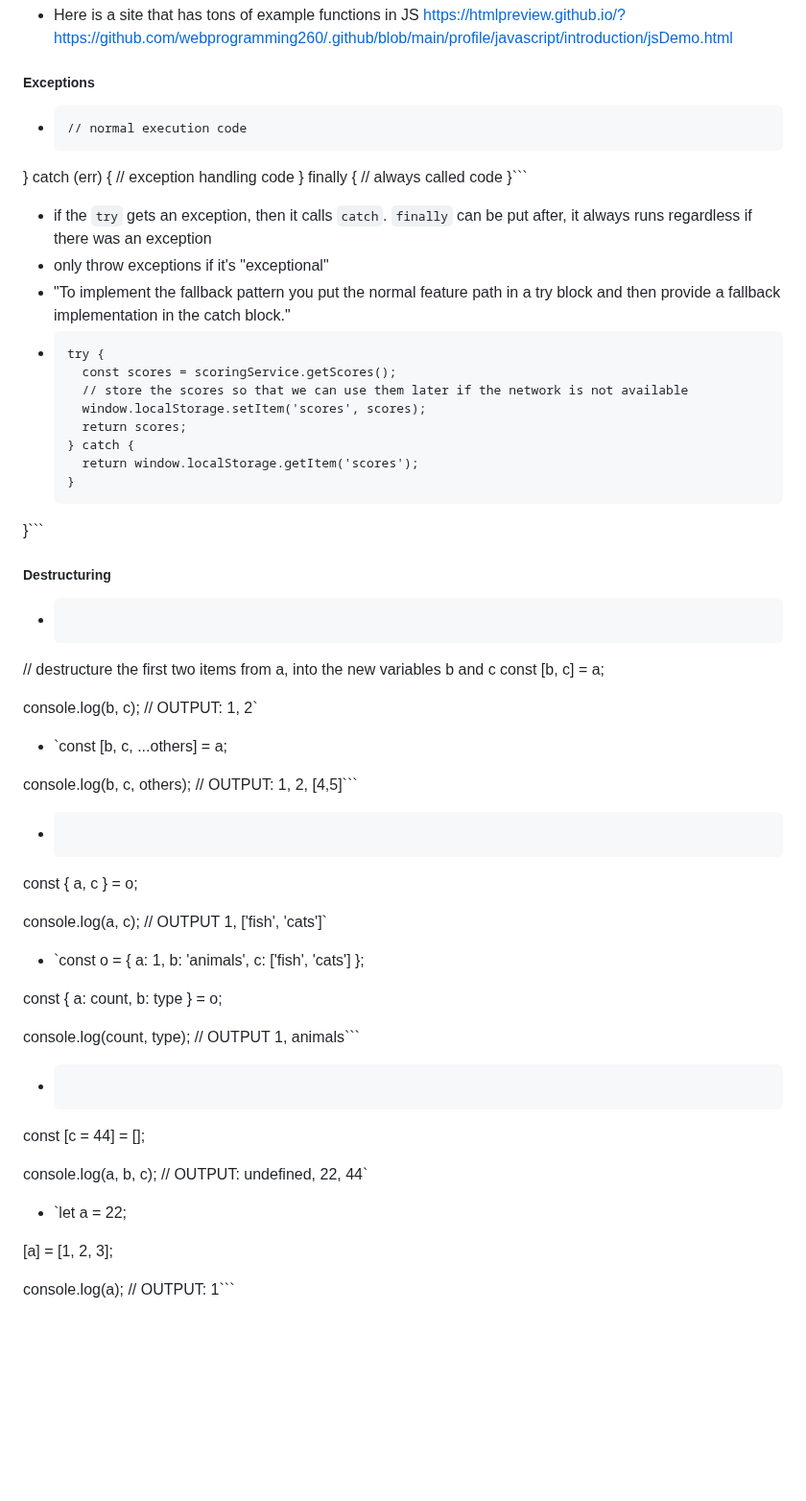
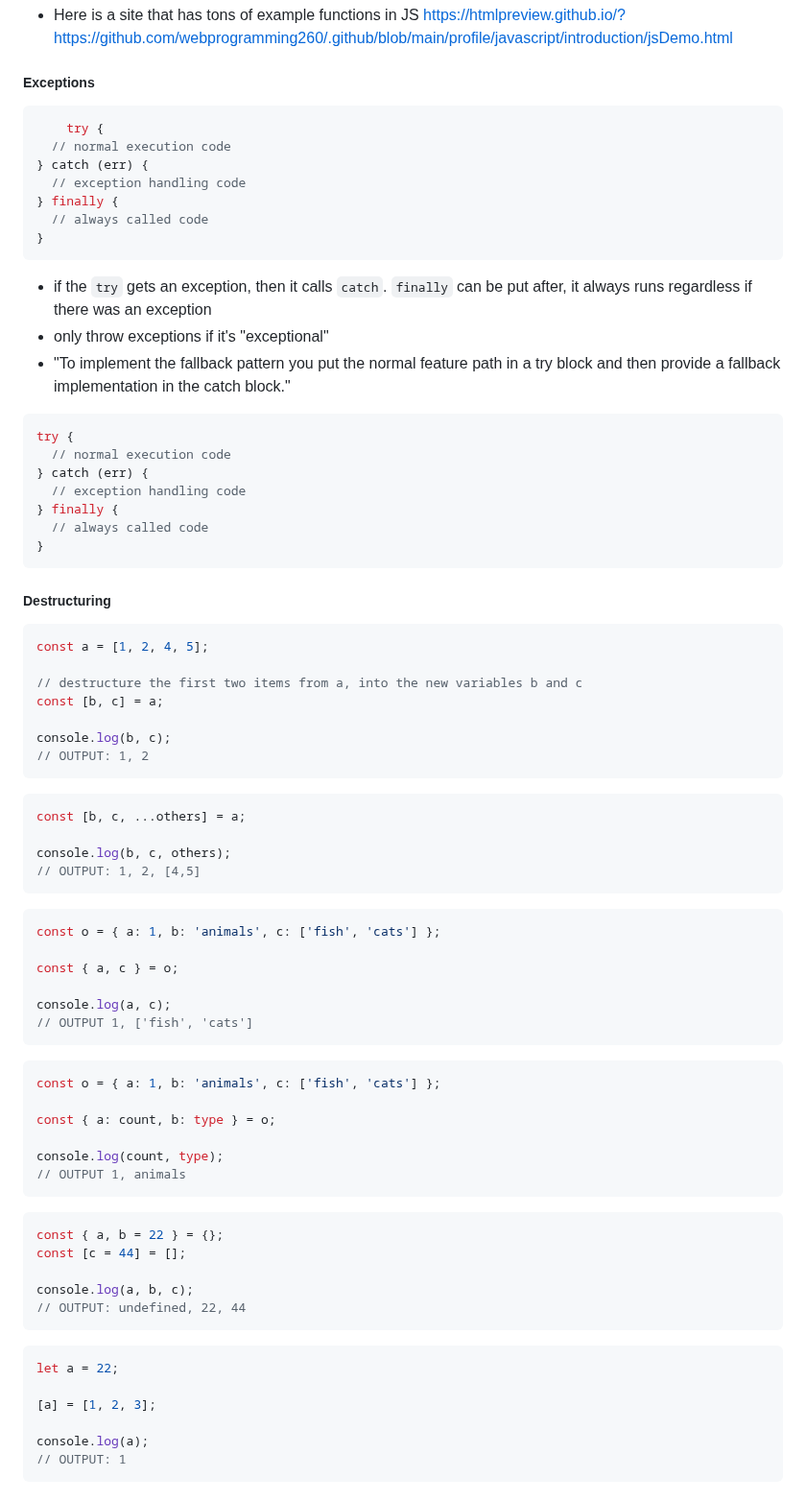
Before and after one commit to lbacigal/startup, a Markdown page: notes.md, the part around the change. Shown at 96% size. Rendered like a GitHub page; blank space fills up the shorter version.

Commit message:
actually fixed code formatting in notes.md

````diff
--- a/notes.md
+++ b/notes.md
@@ -160,59 +160,76 @@
 * Here is a site that has tons of example functions in JS https://htmlpreview.github.io/?https://github.com/webprogramming260/.github/blob/main/profile/javascript/introduction/jsDemo.html
 
 ##### Exceptions
-* ```try {
+```js
+    try {
   // normal execution code
 } catch (err) {
   // exception handling code
 } finally {
   // always called code
-}```
+}
+```
 * if the `try` gets an exception, then it calls `catch`. `finally` can be put after, it always runs regardless if there was an exception
 * only throw exceptions if it's "exceptional"
 * "To implement the fallback pattern you put the normal feature path in a try block and then provide a fallback implementation in the catch block."
-* ```function getScores() {
-  try {
-    const scores = scoringService.getScores();
-    // store the scores so that we can use them later if the network is not available
-    window.localStorage.setItem('scores', scores);
-    return scores;
-  } catch {
-    return window.localStorage.getItem('scores');
-  }
-}```
+```js
+try {
+  // normal execution code
+} catch (err) {
+  // exception handling code
+} finally {
+  // always called code
+}
+```
 
 ##### Destructuring
-* ```const a = [1, 2, 4, 5];
+```js
+const a = [1, 2, 4, 5];
 
 // destructure the first two items from a, into the new variables b and c
 const [b, c] = a;
 
 console.log(b, c);
-// OUTPUT: 1, 2`
-* `const [b, c, ...others] = a;
+// OUTPUT: 1, 2
+```
+
+```js
+const [b, c, ...others] = a;
 
 console.log(b, c, others);
-// OUTPUT: 1, 2, [4,5]```
-* ```const o = { a: 1, b: 'animals', c: ['fish', 'cats'] };
+// OUTPUT: 1, 2, [4,5]
+```
+```js
+const o = { a: 1, b: 'animals', c: ['fish', 'cats'] };
 
 const { a, c } = o;
 
 console.log(a, c);
-// OUTPUT 1, ['fish', 'cats']`
-* `const o = { a: 1, b: 'animals', c: ['fish', 'cats'] };
+// OUTPUT 1, ['fish', 'cats']
+```
+
+```js
+const o = { a: 1, b: 'animals', c: ['fish', 'cats'] };
 
 const { a: count, b: type } = o;
 
 console.log(count, type);
-// OUTPUT 1, animals```
-* ```const { a, b = 22 } = {};
+// OUTPUT 1, animals
+```
+
+```js
+const { a, b = 22 } = {};
 const [c = 44] = [];
 
 console.log(a, b, c);
-// OUTPUT: undefined, 22, 44`
-* `let a = 22;
+// OUTPUT: undefined, 22, 44
+```
+
+```js
+let a = 22;
 
 [a] = [1, 2, 3];
 
 console.log(a);
-// OUTPUT: 1```
+// OUTPUT: 1
+```
````
